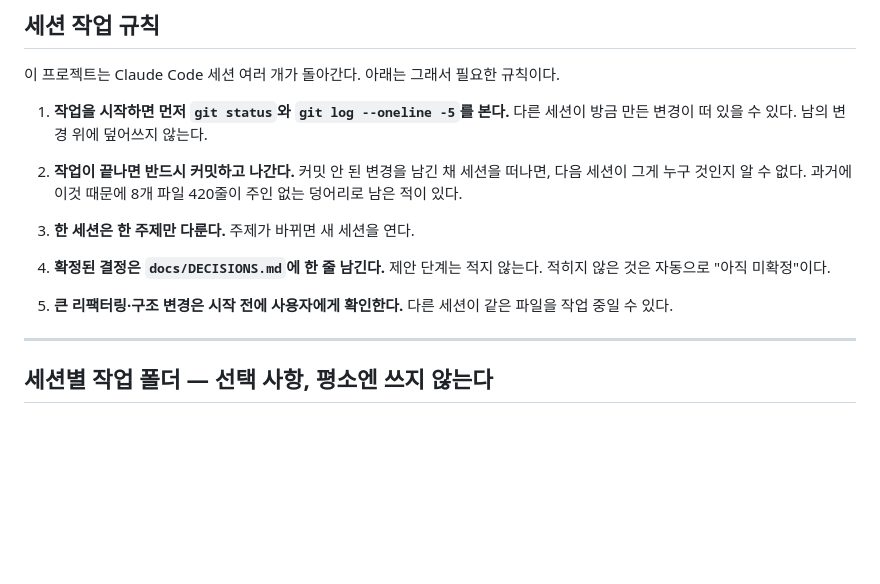
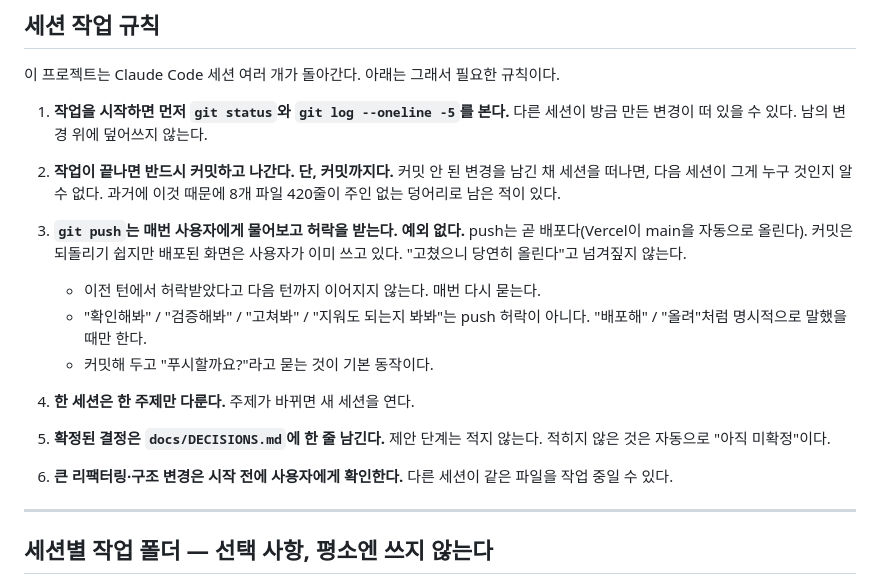
Before and after one commit to BYM117/ggongji-map, a Markdown page: CLAUDE.md, the part around the change. Rendered like a GitHub page; blank space fills up the shorter version.

```diff
--- a/CLAUDE.md
+++ b/CLAUDE.md
@@ -11,16 +11,24 @@
 1. **작업을 시작하면 먼저 `git status`와 `git log --oneline -5`를 본다.**
    다른 세션이 방금 만든 변경이 떠 있을 수 있다. 남의 변경 위에 덮어쓰지 않는다.
 
-2. **작업이 끝나면 반드시 커밋하고 나간다.**
+2. **작업이 끝나면 반드시 커밋하고 나간다. 단, 커밋까지다.**
    커밋 안 된 변경을 남긴 채 세션을 떠나면, 다음 세션이 그게 누구 것인지 알 수 없다.
    과거에 이것 때문에 8개 파일 420줄이 주인 없는 덩어리로 남은 적이 있다.
 
-3. **한 세션은 한 주제만 다룬다.** 주제가 바뀌면 새 세션을 연다.
+3. **`git push`는 매번 사용자에게 물어보고 허락을 받는다. 예외 없다.**
+   push는 곧 배포다(Vercel이 main을 자동으로 올린다). 커밋은 되돌리기 쉽지만
+   배포된 화면은 사용자가 이미 쓰고 있다. "고쳤으니 당연히 올린다"고 넘겨짚지 않는다.
+   - 이전 턴에서 허락받았다고 다음 턴까지 이어지지 않는다. 매번 다시 묻는다.
+   - "확인해봐" / "검증해봐" / "고쳐봐" / "지워도 되는지 봐봐"는 push 허락이 아니다.
+     "배포해" / "올려"처럼 명시적으로 말했을 때만 한다.
+   - 커밋해 두고 "푸시할까요?"라고 묻는 것이 기본 동작이다.
 
-4. **확정된 결정은 `docs/DECISIONS.md`에 한 줄 남긴다.** 제안 단계는 적지 않는다.
+4. **한 세션은 한 주제만 다룬다.** 주제가 바뀌면 새 세션을 연다.
+
+5. **확정된 결정은 `docs/DECISIONS.md`에 한 줄 남긴다.** 제안 단계는 적지 않는다.
    적히지 않은 것은 자동으로 "아직 미확정"이다.
 
-5. **큰 리팩터링·구조 변경은 시작 전에 사용자에게 확인한다.**
+6. **큰 리팩터링·구조 변경은 시작 전에 사용자에게 확인한다.**
    다른 세션이 같은 파일을 작업 중일 수 있다.
 
 ---
```
Also changed, not shown: docs/TODO-온비드-상세.md (added, +114 -0 lines).
